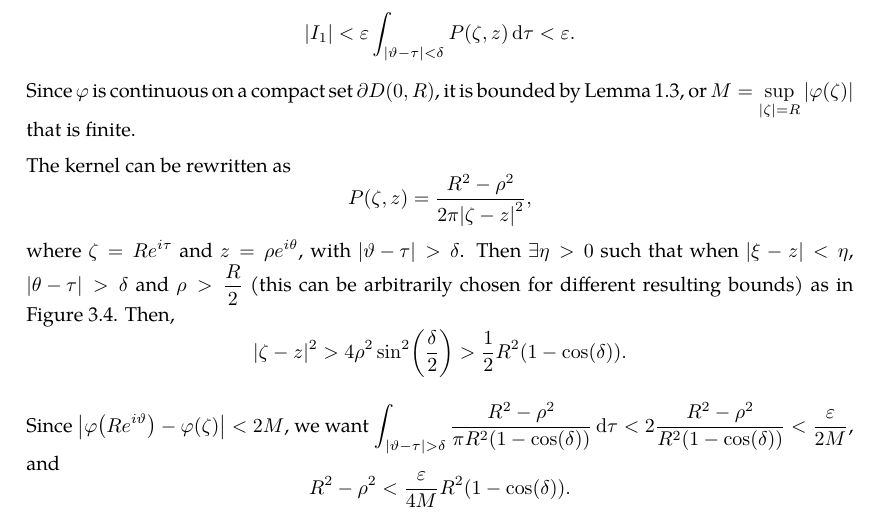
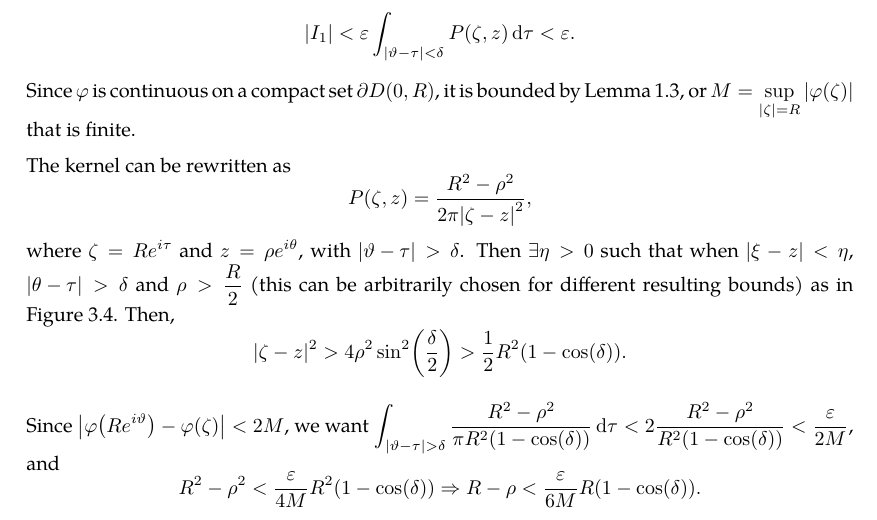
Before and after one commit to slipperking/complex-analysis-latex, a LaTeX document (main.tex): part of page 62 of 64, cut so that both start at the same text. Compiled offline with pdfLaTeX.

Commit message:
overleaf_to_git (Sun Jun 15 10:55:43 2025 -0700): update main.tex from r12507 to r12515

```diff
--- a/main.tex
+++ b/main.tex
@@ -1599,7 +1599,7 @@ A fundamental problem in the theory of partial differential equations is to find
     The kernel can be rewritten as \[P(\zeta,z)=\frac{R^2-\rho^2}{2\pi\qty|\zeta-z|^2},\]
     where \(\zeta=Re^{i\tau}\) and \(z=\rho e^{i\theta}\), with \(\abs{\vartheta-\tau}>\delta\). Then \(\exists\eta>0\) such that when \(|\xi-z|<\eta\), \(\abs{\theta-\tau}>\delta\) and \(\rho>\frac{R}{2}\) (this can be arbitrarily chosen for different resulting bounds) as in \autoref{fig:dirichletproblemwithlaplaceequationsolution_secondintegral}. Then, \[|\zeta-z|^2>4\rho^2\sin[2](\frac{\delta}{2})>\frac{1}{2}R^2\qty(1-\cos(\delta)).\]
 
-    Since \(\abs{\varphi\qty(Re^{i\vartheta})-\varphi(\zeta)}<2M\), we want \(\int_{\abs{\vartheta-\tau}>\delta}\frac{R^2-\rho^2}{\pi R^2\qty(1-\cos(\delta))}\dd{\tau}<2\frac{R^2-\rho^2}{R^2\qty(1-\cos(\delta))}< \frac{\varepsilon}{2M}\), and \[R^2-\rho^2<\frac{\varepsilon}{4M}R^2\paren{1-\cos(\delta)}.\]
+    Since \(\abs{\varphi\qty(Re^{i\vartheta})-\varphi(\zeta)}<2M\), we want \(\int_{\abs{\vartheta-\tau}>\delta}\frac{R^2-\rho^2}{\pi R^2\qty(1-\cos(\delta))}\dd{\tau}<2\frac{R^2-\rho^2}{R^2\qty(1-\cos(\delta))}< \frac{\varepsilon}{2M}\), and \[R^2-\rho^2<\frac{\varepsilon}{4M}R^2\paren{1-\cos(\delta)}\Rightarrow R-\rho<\frac{\varepsilon}{6M}R\paren{1-\cos(\delta)}.\]
     Since \(\exists\eta>0\) satisfying the criteria above for \(\abs{\xi-z}<\eta\), we have \(\abs{\varphi(\xi)-u(z)}<2\varepsilon\). Then equation~\eqref{eq:dirichletproblemwithlaplaceequationsolution_limittoboundary} follows.
 
     We will now show that \(u(z)\) is unique. Assume that \(v\not\equiv u\) on \(\overline{D(0,R)}\) also solves the problem. Then \(u-v\) is harmonic and vanishes on \(\partial D(0,R)\). By the Poisson Integral Formula (equation~\eqref{eq:poissonintegralformula2}), \(\forall z\in D(0,R)\), \(u(z)-v(z)=\int_0^{2\pi}P(\zeta,z)\paren{u(\zeta)-v(\zeta)}\dd{\tau}=0\). Since \(u-v\) vanishes, we have a contradiction.
```
